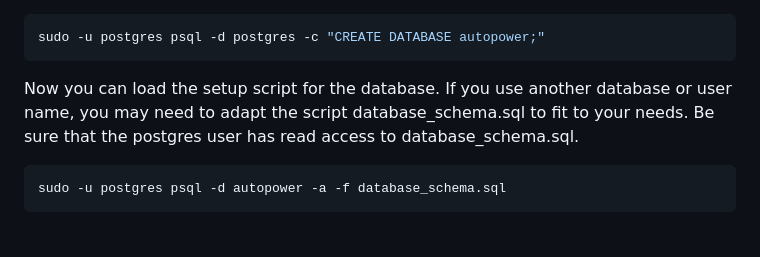
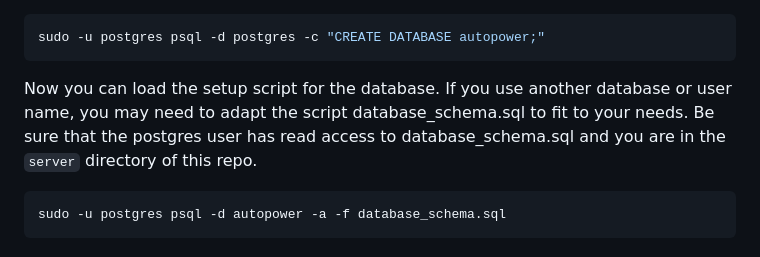
Before and after one commit to nsg-ethz/autopower, a Markdown page: server/README.md, the part around the change. Drawn GitHub-style.

Commit message:
Make clear that one needs to be in server dir

````diff
--- a/server/README.md
+++ b/server/README.md
@@ -31,7 +31,7 @@ Afterwards, create the `autopower` database:
 sudo -u postgres psql -d postgres -c "CREATE DATABASE autopower;"
 ```
 
-Now you can load the setup script for the database. If you use another database or user name, you may need to adapt the script database_schema.sql to fit to your needs. Be sure that the postgres user has read access to database_schema.sql.
+Now you can load the setup script for the database. If you use another database or user name, you may need to adapt the script database_schema.sql to fit to your needs. Be sure that the postgres user has read access to database_schema.sql and you are in the `server` directory of this repo.
 ```bash
 sudo -u postgres psql -d autopower -a -f database_schema.sql
 ```
````
